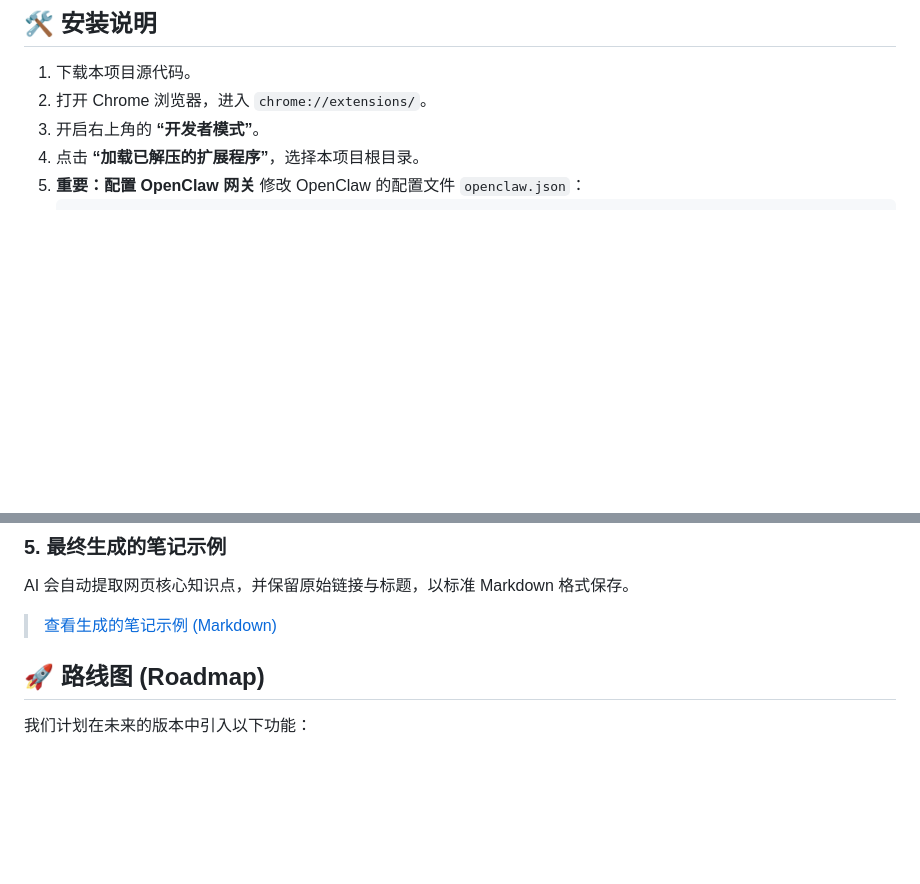
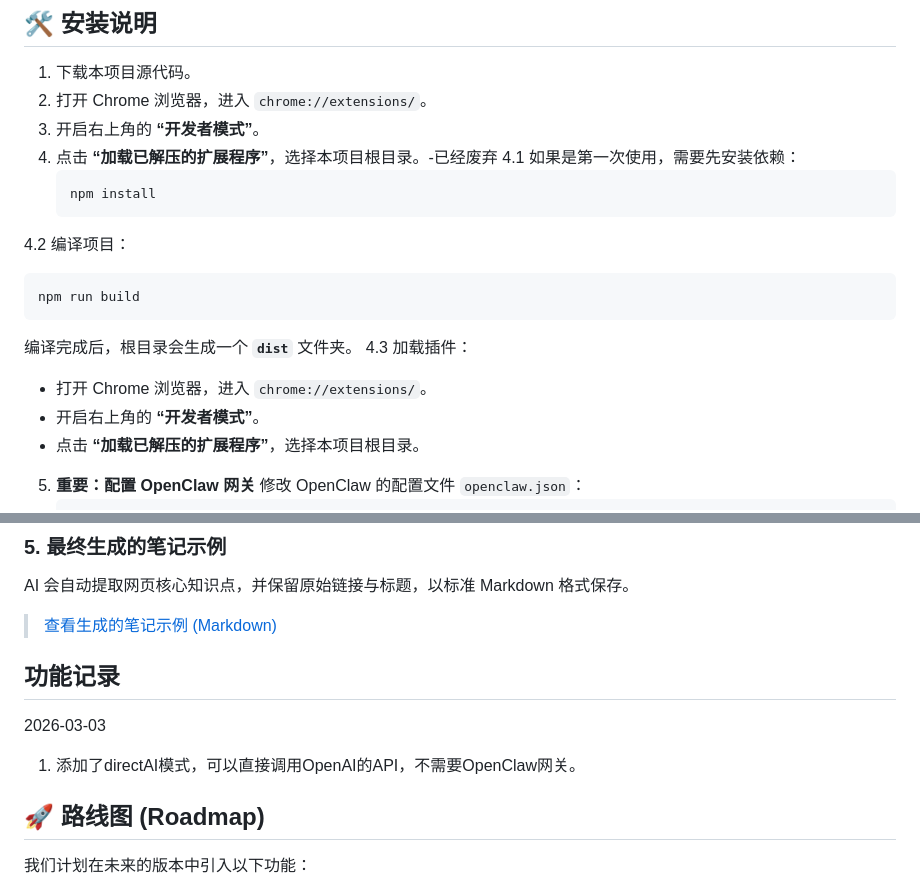
Before and after one commit to KingOfXiangZheng/WebNoteOpenclaw, a Markdown page: README.md, 2 parts joined by grey strips. Rendered like a GitHub page; blank space fills up the shorter version.

Commit message:
doc:功能修改记录

````diff
--- a/README.md
+++ b/README.md
@@ -16,7 +16,20 @@ OpenClaw Notes 是一款现代化的浏览器扩展，旨在将网页选中的
 1. 下载本项目源代码。
 2. 打开 Chrome 浏览器，进入 `chrome://extensions/`。
 3. 开启右上角的 **“开发者模式”**。
-4. 点击 **“加载已解压的扩展程序”**，选择本项目根目录。
+4. 点击 **“加载已解压的扩展程序”**，选择本项目根目录。-已经废弃
+4.1 如果是第一次使用，需要先安装依赖：
+   ```bash
+   npm install
+   ```
+4.2 编译项目：
+   ```bash
+   npm run build
+   ```
+   编译完成后，根目录会生成一个 **`dist`** 文件夹。
+4.3 加载插件：
+   - 打开 Chrome 浏览器，进入 `chrome://extensions/`。
+   - 开启右上角的 **“开发者模式”**。
+   - 点击 **“加载已解压的扩展程序”**，选择本项目根目录。
 5. **重要：配置 OpenClaw 网关**
    修改 OpenClaw 的配置文件 `openclaw.json`：
    ```json
@@ -57,6 +70,13 @@ OpenClaw Notes 是一款现代化的浏览器扩展，旨在将网页选中的
 AI 会自动提取网页核心知识点，并保留原始链接与标题，以标准 Markdown 格式保存。
 > [查看生成的笔记示例 (Markdown)](./picture/2026-3-1_Python%20%E7%B1%BB%E5%9E%8B%E6%B3%A8%E8%A7%A3%EF%BC%88Type%20Hints%EF%BC%89.md)
 
+
+## 功能记录
+
+2026-03-03
+1. 添加了directAI模式，可以直接调用OpenAI的API，不需要OpenClaw网关。
+
+
 ## 🚀 路线图 (Roadmap)
 
 我们计划在未来的版本中引入以下功能：
````
